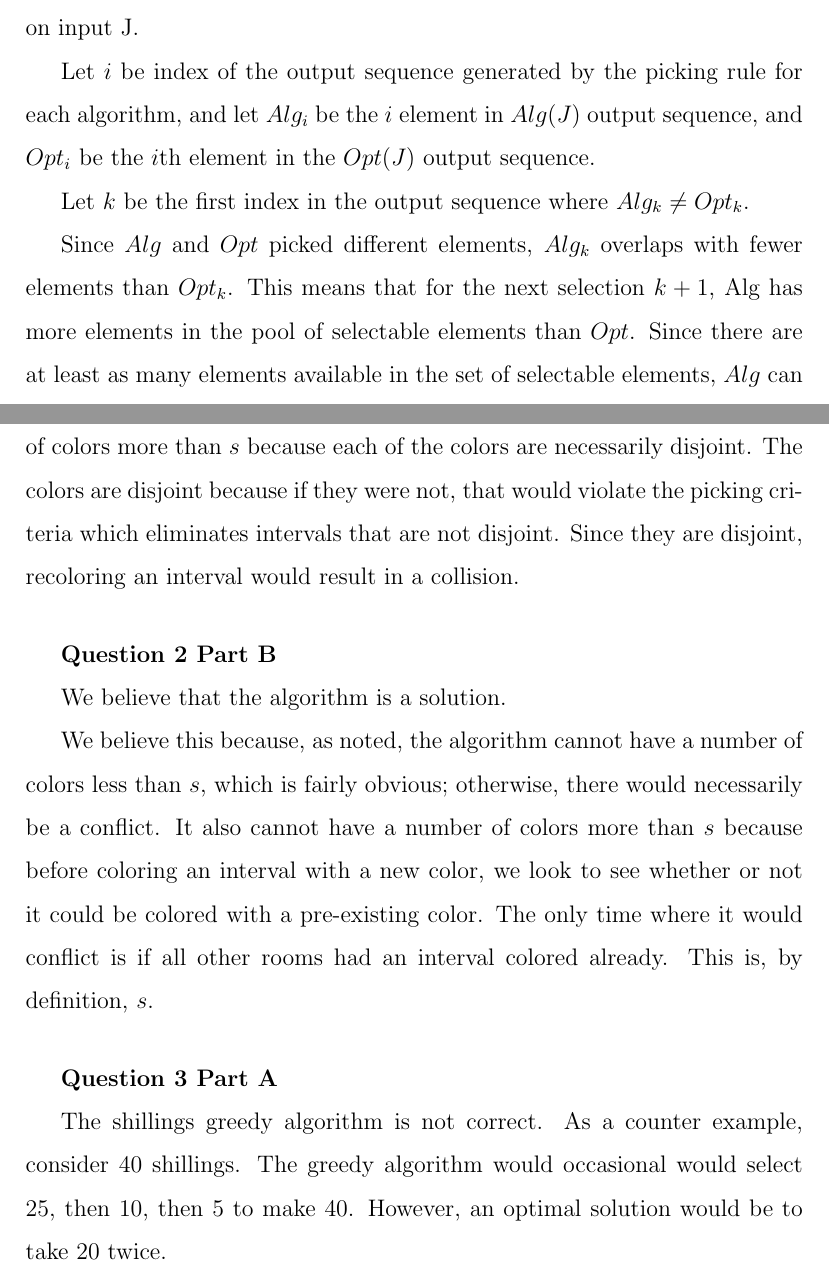
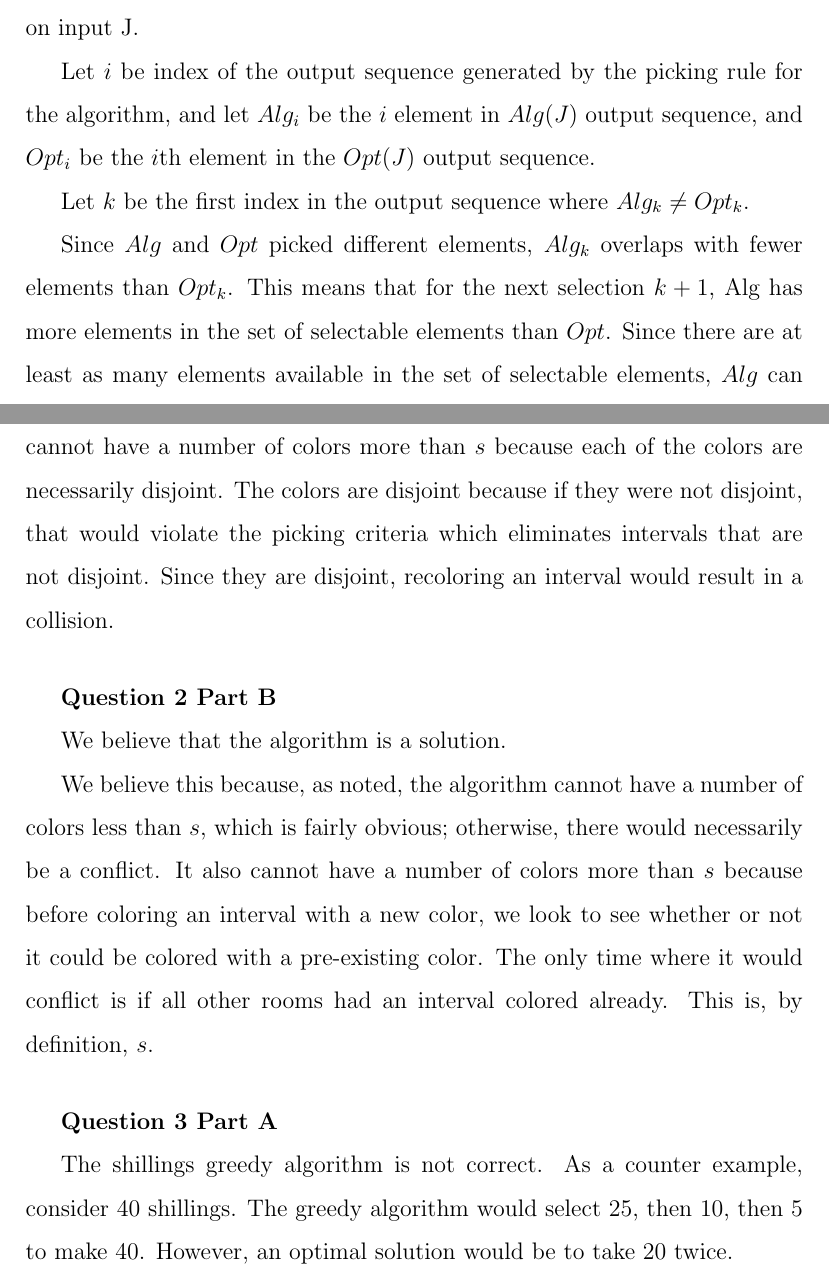
Before and after one commit to RobbieMcKinstry/AlgoDesign, a LaTeX problem sheet (greedy/homework1.tex): two parts of pages 1 and 2 of 3, joined at a grey line, cut so that both start at the same text. Compiled offline with pdfLaTeX.

Commit message:
Typos and possible logic error in description of Opt

```diff
--- a/greedy/homework1.tex
+++ b/greedy/homework1.tex
@@ -28,18 +28,18 @@ Assume that there is an input J on which the greedy algorithm is incorrect.
 Let $Alg(J)$ = the output on input J.
 Let $Opt(J)$ be the optimal solution on input J.
 
-Let $i$ be index of the output sequence generated by the picking rule for each algorithm, and let $Alg_{i}$ be the $i$ element in $Alg(J)$ output sequence, and $Opt_{i}$ be the $i$th element in the $Opt(J)$ output sequence.
+Let $i$ be index of the output sequence generated by the picking rule for the algorithm, and let $Alg_{i}$ be the $i$ element in $Alg(J)$ output sequence, and $Opt_{i}$ be the $i$th element in the $Opt(J)$ output sequence.
 
 Let $k$ be the first index in the output sequence where $Alg_{k} \neq Opt_{k}$.
 
-Since $Alg$ and $Opt$ picked different elements, $Alg_{k}$ overlaps with fewer elements than $Opt_{k}$. This means that for the next selection $k+1$, Alg has more elements in the pool of selectable elements than $Opt$. Since there are at least as many elements available in the set of selectable elements, $Alg$ can always select another element if $Opt$ can select another element. This proves that $Alg$ will always have the same cardinality as $Opt$ when selecting element $k+1$. Since $Alg$ and $Opt$ have the same cardinality, $Alg$ is correct. $\bot$. Thus, our assumption is wrong, and $Alg$ must be a correct solution to the problem.
+Since $Alg$ and $Opt$ picked different elements, $Alg_{k}$ overlaps with fewer elements than $Opt_{k}$. This means that for the next selection $k+1$, Alg has more elements in the set of selectable elements than $Opt$. Since there are at least as many elements available in the set of selectable elements, $Alg$ can always select another element if $Opt$ can select another element. This proves that $Alg$ will always have the same cardinality as $Opt$ when selecting element $k+1$. Since $Alg$ and $Opt$ have the same cardinality, $Alg$ is correct. $\bot$. Thus, our assumption is wrong, and $Alg$ must be a correct solution to the problem.
 
 \vskip .6cm
 {\bf Question 2 Part A}
 
 We believe that the algorithm is a solution.
 
-We believe this because, as noted, the algorithm cannot have a number of colors less than $s$, which is fairly obvious. It also cannot have a number of colors more than $s$ because each of the colors are necessarily disjoint. The colors are disjoint because if they were not, that would violate the picking criteria which eliminates intervals that are not disjoint. Since they are disjoint, recoloring an interval would result in a collision.
+We believe this because, as noted, the algorithm cannot have a number of colors less than $s$ since that would necessitate overlapping intervals. It also cannot have a number of colors more than $s$ because each of the colors are necessarily disjoint. The colors are disjoint because if they were not disjoint, that would violate the picking criteria which eliminates intervals that are not disjoint. Since they are disjoint, recoloring an interval would result in a collision.
 
 \vskip .6cm
 {\bf Question 2 Part B}
@@ -51,7 +51,7 @@ We believe this because, as noted, the algorithm cannot have a number of colors
 \vskip .6cm
 {\bf Question 3 Part A}
 
-The shillings greedy algorithm is not correct. As a counter example, consider $40$ shillings. The greedy algorithm would occasional would select $25$, then $10$, then $5$ to make $40$. However, an optimal solution would be to take $20$ twice.
+The shillings greedy algorithm is not correct. As a counter example, consider $40$ shillings. The greedy algorithm would select $25$, then $10$, then $5$ to make $40$. However, an optimal solution would be to take $20$ twice.
 
 {\bf Question 3 Part B}
 
```
